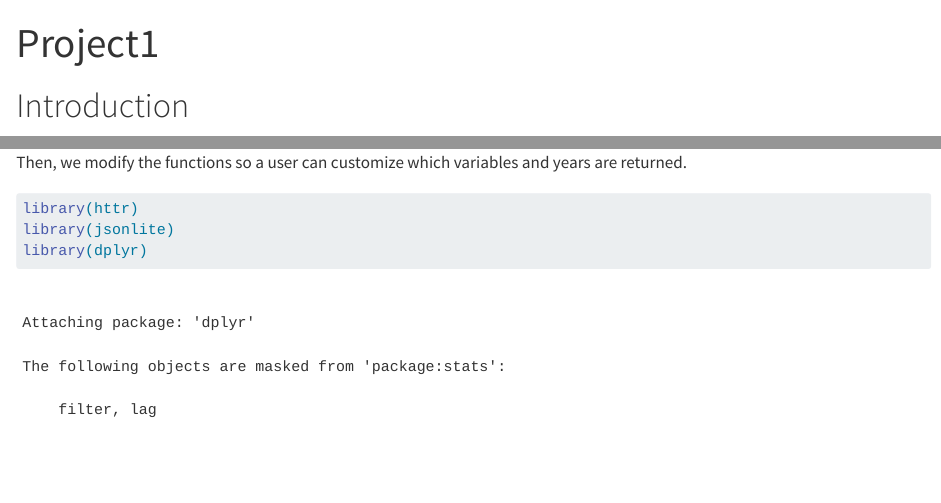
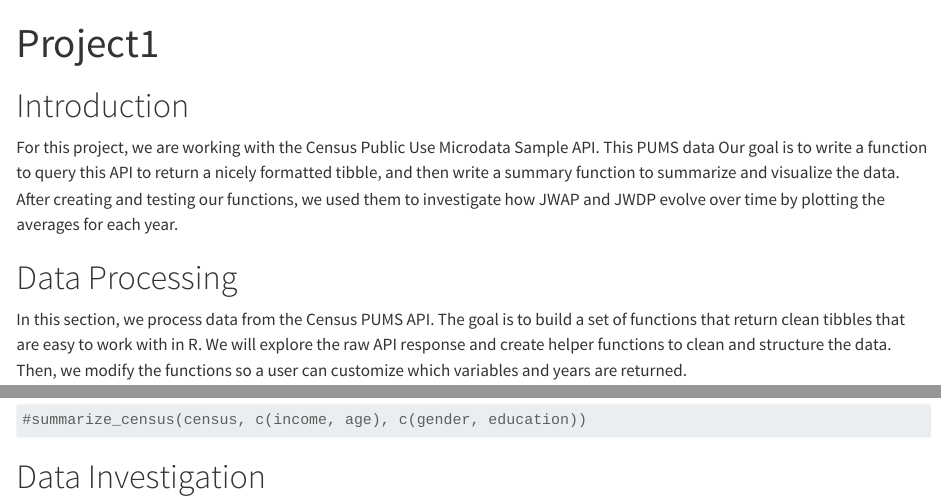
Before and after one commit to balliso/Project1, a Quarto document (Project1.qmd): the page in a window 1100 px wide, from its top, and a second part further down, joined at a grey line. Rendered offline with R 4.5, knitr and Pandoc in place of Quarto, with nearby package versions; some code elsewhere in the file could not run offline; long lines of code are wrapped.

Commit message:
added to narrative

````diff
--- a/Project1.qmd
+++ b/Project1.qmd
@@ -5,7 +5,8 @@ editor: visual
 ---
 # Introduction
 
-
+For this project, we are working with the Census Public Use Microdata Sample API. This PUMS data
+Our goal is to write a function to query this API to return a nicely formatted tibble, and then write a summary function to summarize and visualize the data. After creating and testing our functions, we used them to investigate how JWAP and JWDP evolve over time by plotting the averages for each year.
 
 # Data Processing
 
@@ -325,3 +326,6 @@ summary.census(sample_data, numeric_var = "AGEP", cat_var = "SEX")
 #summarize_census(census, c(income, age), c(gender, education))
 
 ```
+
+
+# Data Investigation
````
